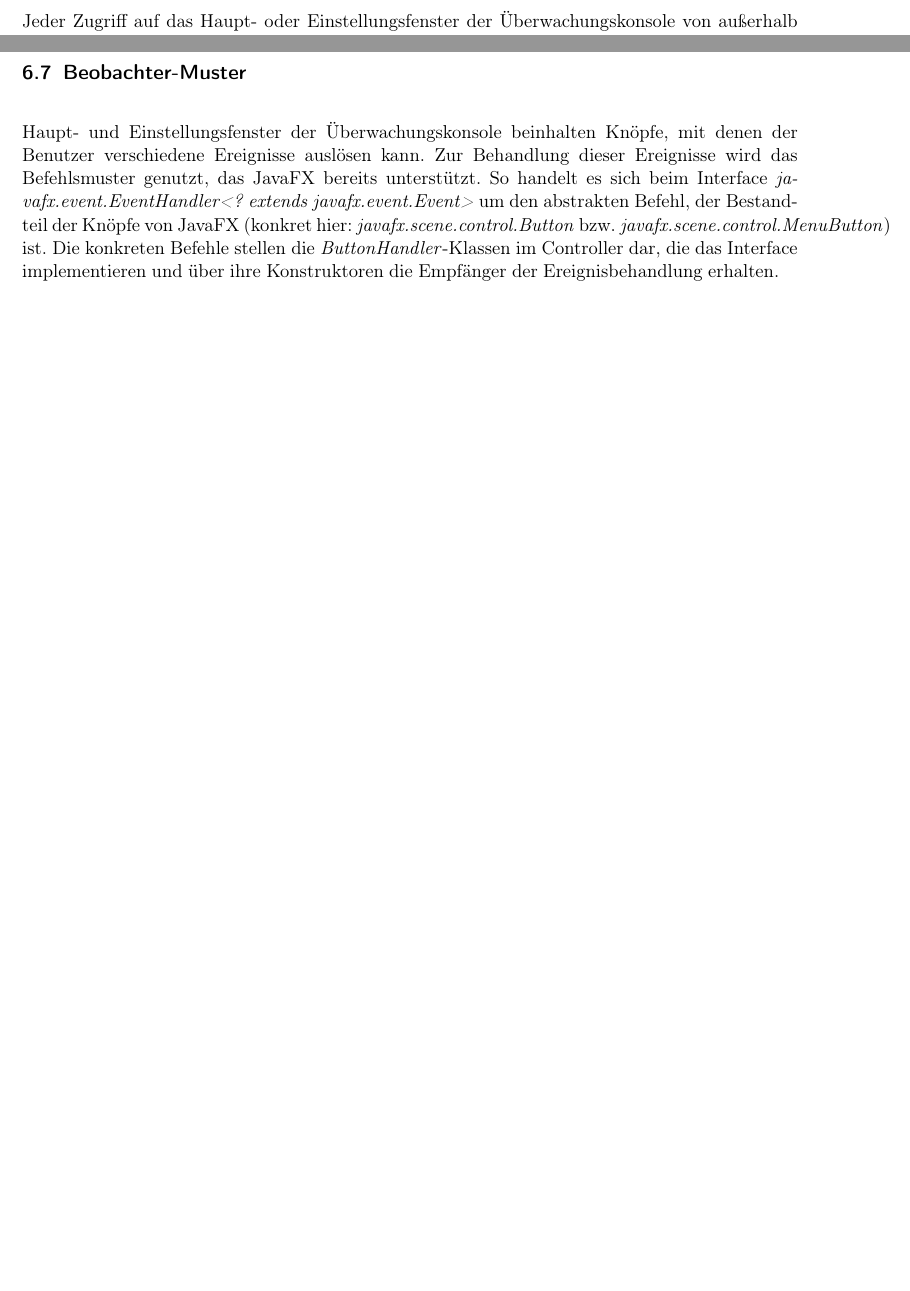
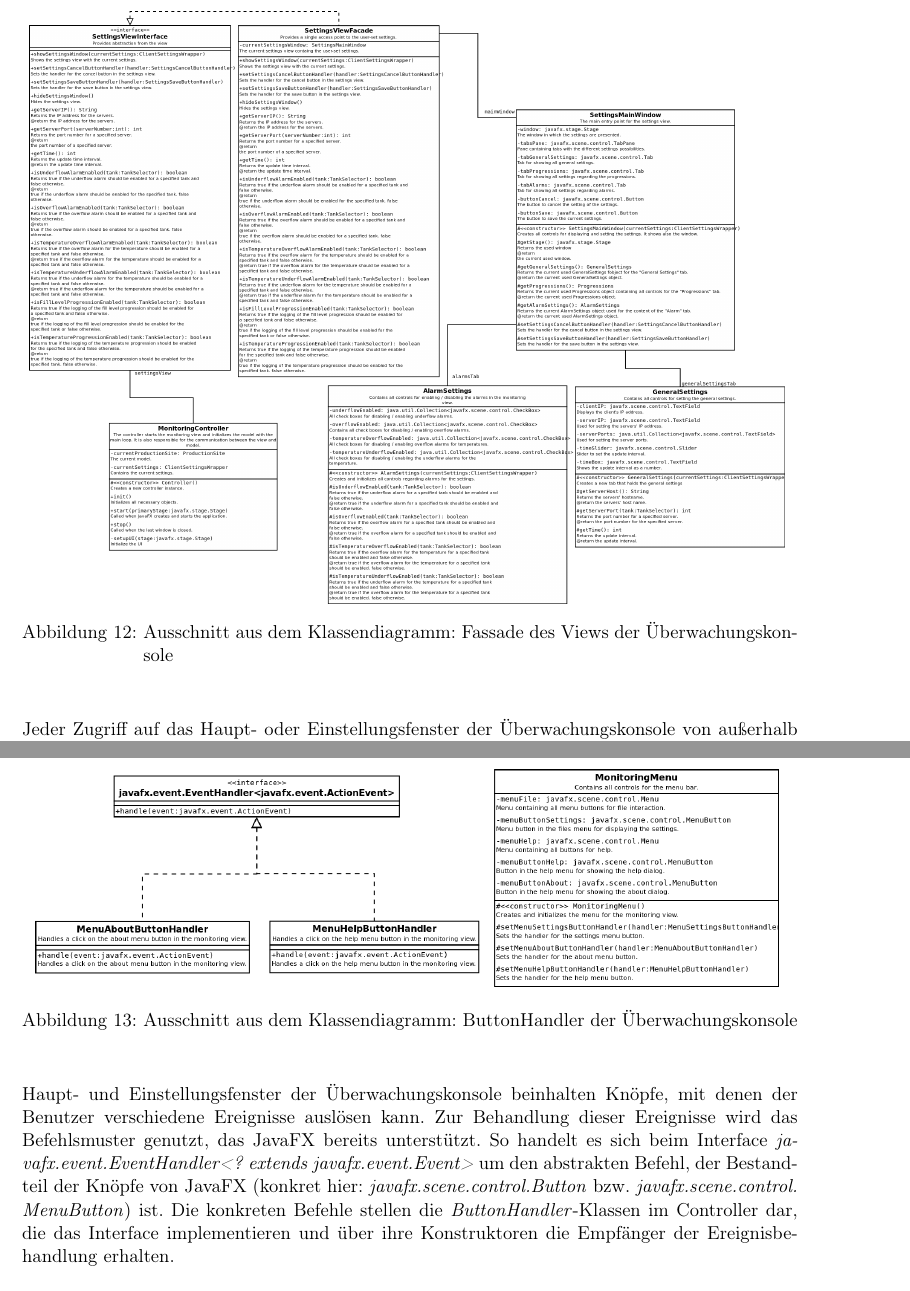
Before and after one commit to ByteHamster/PSE, a LaTeX document (docs/Design.tex): two parts of pages 17 and 18 of 20, joined at a grey line, cut at the place of the change, the shorter picture padded with empty space. Compiled offline with pdfLaTeX.

Commit message:
[design] Added more screenshots

```diff
--- a/docs/Design.tex
+++ b/docs/Design.tex
@@ -267,6 +267,11 @@ das Auslösen von Alarmen zu informieren. Deswegen ist die Klasse \emph{Abstract
 
 \pagebreak
 \subsection{Fassaden-Muster: Views der Überwachungskonsole}
+\begin{figure}[H]
+  \centering
+  \includegraphics[scale=0.22]{design/pattern-screenshots/fascade-SettingsView.png}
+  \caption{Ausschnitt aus dem Klassendiagramm: Fassade des Views der Überwachungskonsole}
+\end{figure}
 Jeder Zugriff auf das Haupt- oder Einstellungsfenster der Überwachungskonsole von außerhalb der Views erfolgt über jeweils eine eigene, konkrete Fassade: \emph{MonitoringViewFacade} für das Hauptfenster und \emph{SettingsViewFacade} für das Einstellungsfenster. Beide Fassaden leiten sich von den eigentlichen Fassaden, die in Form von Interfaces (\emph{MonitoringViewInterface} und \emph{SettingsViewInterface}) vorliegen, ab.
 
 Die Fassaden an sich ermöglichen zunächst einen einheitlichen und zentralen Zugriff auf die notwendigsten Funktionen und Werte der Views, die außerhalb benötigt werden. Somit bleiben die Entwurfs- und Implementierungsdetails der Views (Aufbau, verwendete GUI-Komponenten) zum größten Teil verborgen. Gleichzeitig können die Views nicht beliebig modifiziert werden, womit gewährleistet wird, dass sie genau das anzeigen, was sie anzeigen sollen.
@@ -275,10 +280,23 @@ Vor allem die Interfaces sorgen für eine stärkere Trennung zwischen View und C
 
 \pagebreak
 \subsection{Befehlsmuster: ButtonHandler im Controller der Überwachungskonsole}
-\subsection{Beobachter-Muster}
-Haupt- und Einstellungsfenster der Überwachungskonsole beinhalten Knöpfe, mit denen der Benutzer verschiedene Ereignisse auslösen kann. Zur Behandlung dieser Ereignisse wird das Befehlsmuster genutzt, das JavaFX bereits unterstützt. So handelt es sich beim Interface \emph{javafx.event.EventHandler<? extends javafx.event.Event>} um den abstrakten Befehl, der Bestandteil der Knöpfe von JavaFX (konkret hier: \emph{javafx.scene.control.Button} bzw. \emph{javafx.scene.control.MenuButton}) ist. Die konkreten Befehle stellen die \emph{ButtonHandler}-Klassen im Controller dar, die das Interface implementieren und über ihre Konstruktoren die Empfänger der Ereignisbehandlung erhalten.
+\begin{figure}[H]
+  \centering
+  \includegraphics[scale=0.33]{design/pattern-screenshots/command-ButtonHandler.png}
+  \caption{Ausschnitt aus dem Klassendiagramm: ButtonHandler der Überwachungskonsole}
+\end{figure}
+Haupt- und Einstellungsfenster der Überwachungskonsole beinhalten Knöpfe, mit denen der Benutzer verschiedene
+Ereignisse auslösen kann. Zur Behandlung dieser Ereignisse wird das Befehlsmuster genutzt, das JavaFX bereits
+unterstützt. So handelt es sich beim Interface \emph{javafx.event.EventHandler<? extends javafx.event.Event>}
+um den abstrakten Befehl, der Bestandteil der Knöpfe von JavaFX (konkret hier: \emph{javafx.scene.control.Button} bzw.
+\emph{javafx.scene.control.\\MenuButton}) ist. Die konkreten Befehle stellen die \emph{ButtonHandler}-Klassen
+im Controller dar, die das Interface implementieren und über ihre Konstruktoren die Empfänger der
+Ereignisbehandlung erhalten.
 
-Die Verwendung des Befehlsmusters ermöglicht es, ein bestimmtes Ereignis in einem dafür vorgesehenen Handler zu bearbeiten und dieses damit in einem Objekt zu kapseln. Jeder Handler lässt sich eindeutig einer Aufgabe und einem Ereignis zuordnen, sodass keine Verschränkung zwischen zwei verschiedenen Handlern auftritt. Außerdem lässt sich leichter ein weiterer Handler hinzufügen oder ein bestehender Handler austauschen.
+Die Verwendung des Befehlsmusters ermöglicht es, ein bestimmtes Ereignis in einem dafür vorgesehenen Handler
+zu bearbeiten und dieses damit in einem Objekt zu kapseln. Jeder Handler lässt sich eindeutig einer Aufgabe
+und einem Ereignis zuordnen, sodass keine Verschränkung zwischen zwei verschiedenen Handlern auftritt.
+Außerdem lässt sich leichter ein weiterer Handler hinzufügen oder ein bestehender Handler austauschen.
 
 \pagebreak
 \subsection{Singleton-Muster: Translator}
```
Also changed, not shown: docs/design/pattern-screenshots/command-ButtonHandler.png (added), docs/design/pattern-screenshots/fascade-SettingsView.png, docs/Design.tex (2 more changed lines).
